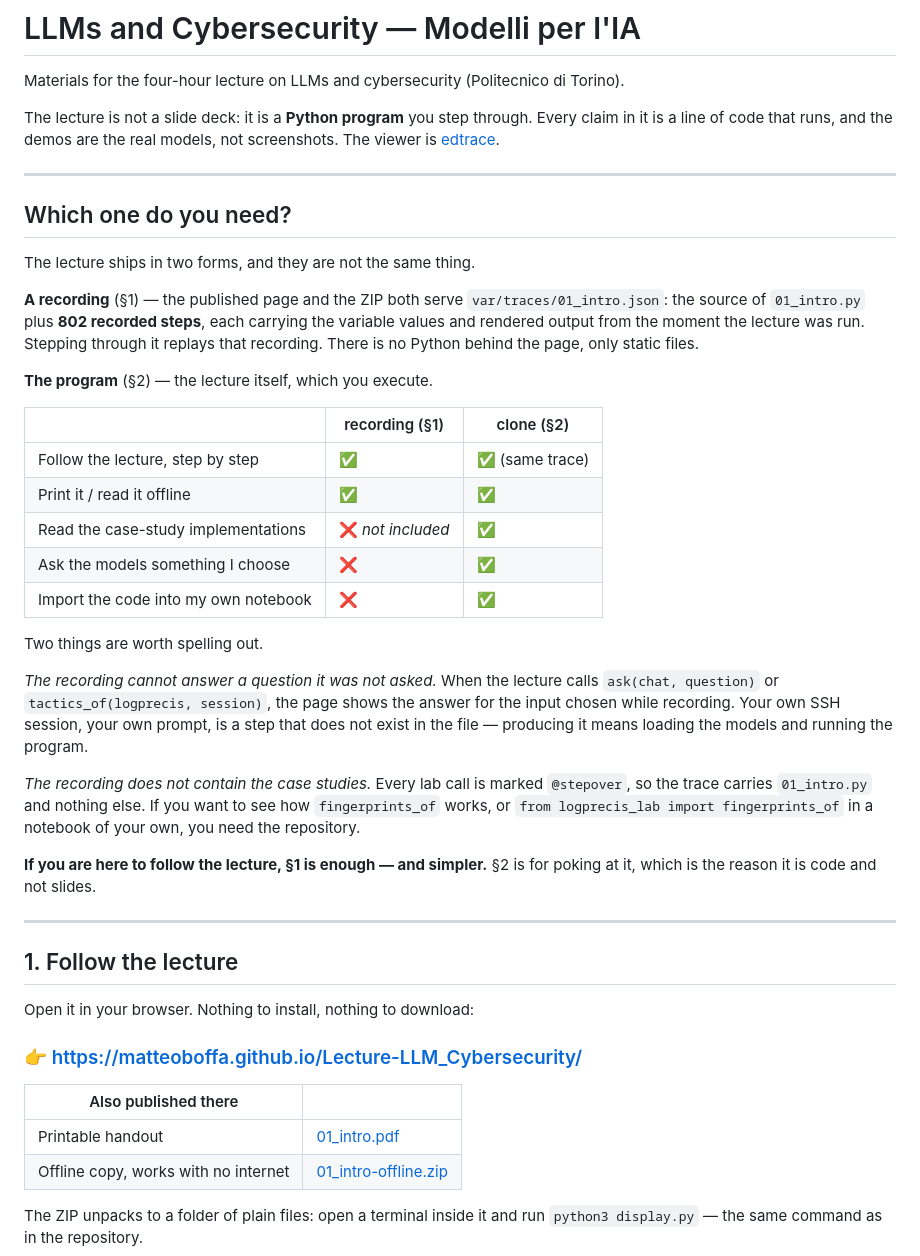
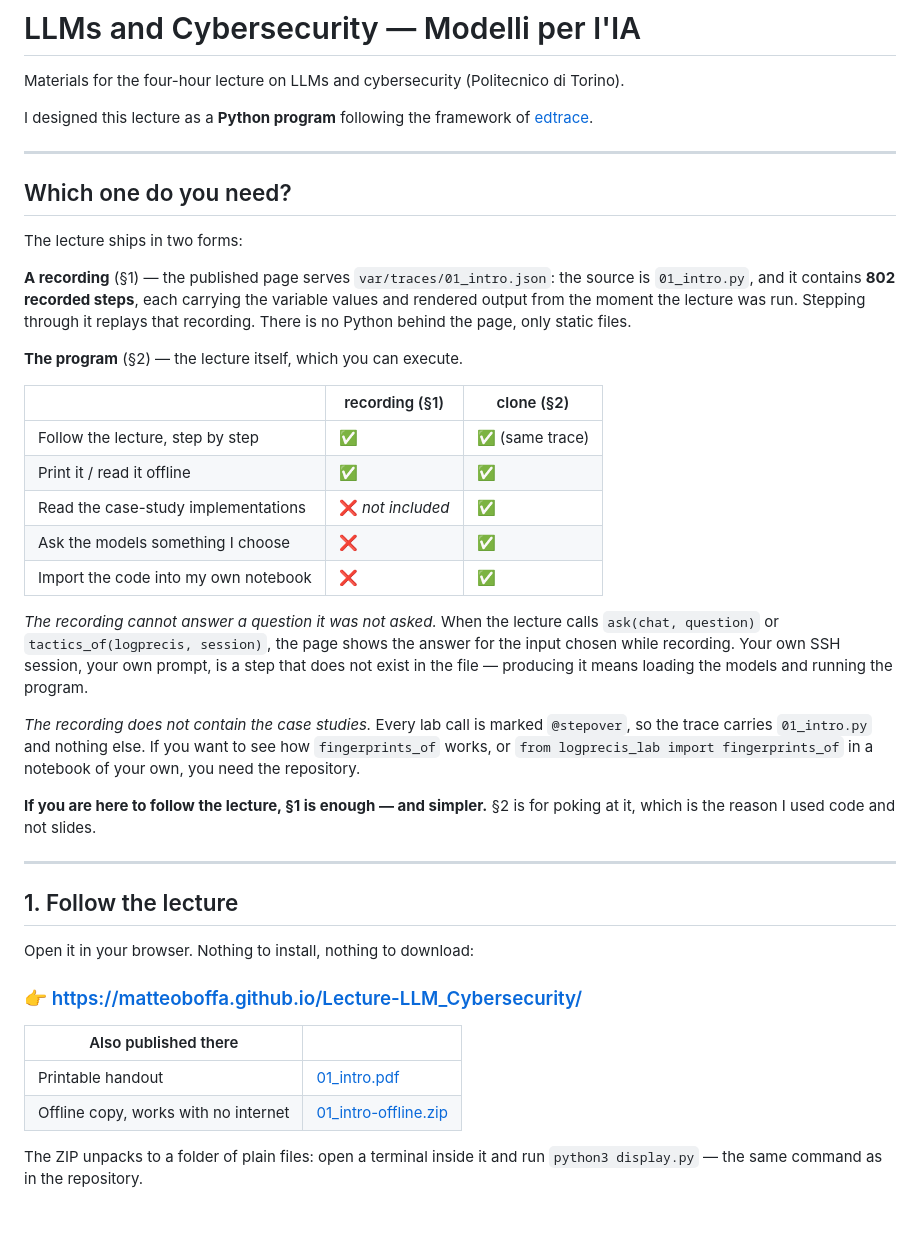
Before and after one commit to MatteoBoffa/Lecture-LLM_Cybersecurity, a Markdown page: README.md, the part around one of its changes. GitHub-like rendering; blank space fills up the shorter version.

Commit message:
Reword the README in the author's voice
Editorial pass by Matteo: the opening now says who built the lecture and why,
the prose tables are aligned, emphasis uses underscores throughout, and the
byline links to the author's page.

Co-Authored-By: Claude Opus 5 <noreply@anthropic.com>

```diff
--- a/README.md
+++ b/README.md
@@ -2,47 +2,43 @@
 
 Materials for the four-hour lecture on LLMs and cybersecurity (Politecnico di Torino).
 
-The lecture is not a slide deck: it is a **Python program** you step through.
-Every claim in it is a line of code that runs, and the demos are the real
-models, not screenshots. The viewer is [edtrace](https://github.com/percyliang/edtrace).
+I designed this lecture as a **Python program** following the framework of [edtrace](https://github.com/percyliang/edtrace).
 
 ---
 
 ## Which one do you need?
 
-The lecture ships in two forms, and they are not the same thing.
+The lecture ships in two forms:
 
-**A recording** (§1) — the published page and the ZIP both serve
-`var/traces/01_intro.json`: the source of `01_intro.py` plus **802 recorded
+**A recording** (§1) — the published page serves
+`var/traces/01_intro.json`: the source is `01_intro.py`, and it contains **802 recorded
 steps**, each carrying the variable values and rendered output from the moment
 the lecture was run. Stepping through it replays that recording. There is no
 Python behind the page, only static files.
 
-**The program** (§2) — the lecture itself, which you execute.
+**The program** (§2) — the lecture itself, which you can execute.
 
-| | recording (§1) | clone (§2) |
-| --- | --- | --- |
-| Follow the lecture, step by step | ✅ | ✅ (same trace) |
-| Print it / read it offline | ✅ | ✅ |
-| Read the case-study implementations | ❌ *not included* | ✅ |
-| Ask the models something I choose | ❌ | ✅ |
-| Import the code into my own notebook | ❌ | ✅ |
+|                                      | recording (§1)    | clone (§2)      |
+| ------------------------------------ | ----------------- | --------------- |
+| Follow the lecture, step by step     | ✅                | ✅ (same trace) |
+| Print it / read it offline           | ✅                | ✅              |
+| Read the case-study implementations  | ❌ _not included_ | ✅              |
+| Ask the models something I choose    | ❌                | ✅              |
+| Import the code into my own notebook | ❌                | ✅              |
 
-Two things are worth spelling out.
-
-*The recording cannot answer a question it was not asked.* When the lecture
+_The recording cannot answer a question it was not asked._ When the lecture
 calls `ask(chat, question)` or `tactics_of(logprecis, session)`, the page shows
 the answer for the input chosen while recording. Your own SSH session, your own
 prompt, is a step that does not exist in the file — producing it means loading
 the models and running the program.
 
-*The recording does not contain the case studies.* Every lab call is marked
+_The recording does not contain the case studies._ Every lab call is marked
 `@stepover`, so the trace carries `01_intro.py` and nothing else. If you want to
 see how `fingerprints_of` works, or `from logprecis_lab import fingerprints_of`
 in a notebook of your own, you need the repository.
 
 **If you are here to follow the lecture, §1 is enough — and simpler.** §2 is for
-poking at it, which is the reason it is code and not slides.
+poking at it, which is the reason I used code and not slides.
 
 ---
 
@@ -52,9 +48,9 @@ Open it in your browser. Nothing to install, nothing to download:
 
 ### 👉 <https://matteoboffa.github.io/Lecture-LLM_Cybersecurity/>
 
-| Also published there | |
-| --- | --- |
-| Printable handout | [01_intro.pdf](https://matteoboffa.github.io/Lecture-LLM_Cybersecurity/01_intro.pdf) |
+| Also published there                 |                                                                                                      |
+| ------------------------------------ | ---------------------------------------------------------------------------------------------------- |
+| Printable handout                    | [01_intro.pdf](https://matteoboffa.github.io/Lecture-LLM_Cybersecurity/01_intro.pdf)                 |
 | Offline copy, works with no internet | [01_intro-offline.zip](https://matteoboffa.github.io/Lecture-LLM_Cybersecurity/01_intro-offline.zip) |
 
 The ZIP unpacks to a folder of plain files: open a terminal inside it and run
```
Also changed, not shown: other parts of README.md (+23 -23 lines).
